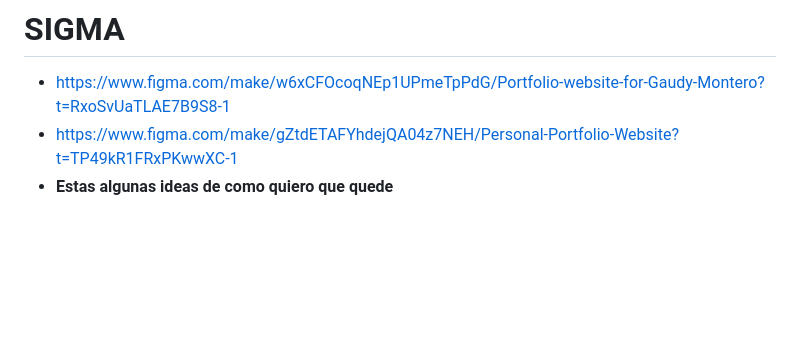
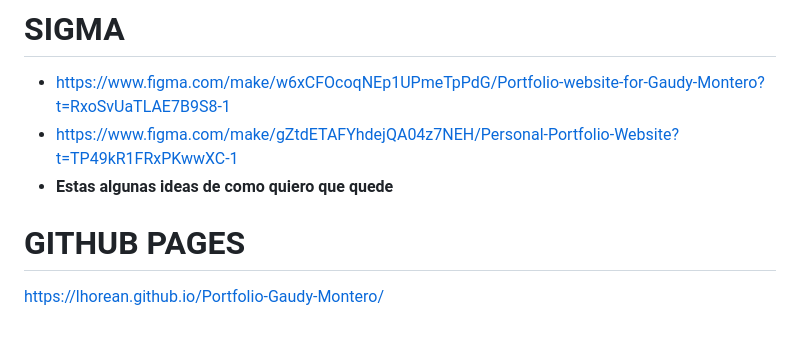
Before and after one commit to lhorean/Portfolio-Gaudy-Montero, a Markdown page: README.md, the part around the change. GitHub-like rendering; blank space fills up the shorter version.

Commit message:
Publicacion en GitHubPages

```diff
--- a/README.md
+++ b/README.md
@@ -383,3 +383,6 @@ Este enfoque me permite evolucionar constantemente como desarrolladora y contrib
 - https://www.figma.com/make/w6xCFOcoqNEp1UPmeTpPdG/Portfolio-website-for-Gaudy-Montero?t=RxoSvUaTLAE7B9S8-1
 - https://www.figma.com/make/gZtdETAFYhdejQA04z7NEH/Personal-Portfolio-Website?t=TP49kR1FRxPKwwXC-1
 - **Estas algunas ideas de como quiero que quede**
+
+# GITHUB PAGES
+https://lhorean.github.io/Portfolio-Gaudy-Montero/
```
